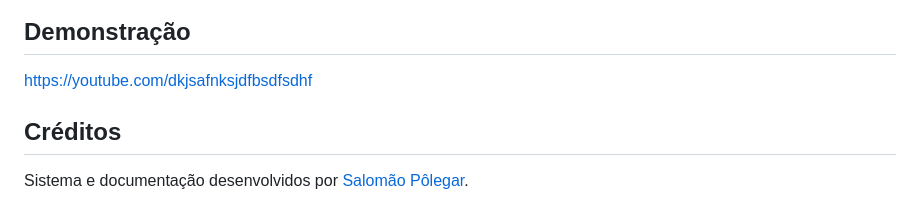
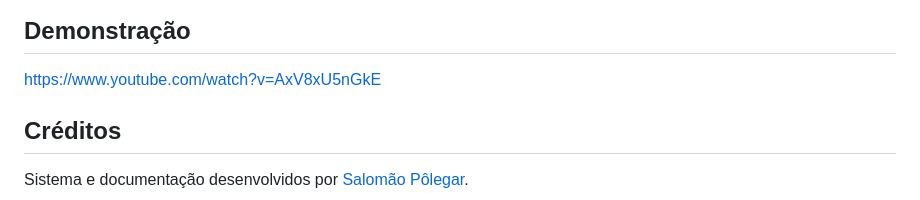
Before and after one commit to salomao-polegar/sistema_restaurante, a Markdown page: README.md, the part around the change. Drawn GitHub-style.

Commit message:
alteração documentação

```diff
--- a/README.md
+++ b/README.md
@@ -254,7 +254,7 @@ Podemos verificar o funcionamento do HPA do Kubernetes via terminal:
 
 ## Demonstração
 
-https://youtube.com/dkjsafnksjdfbsdfsdhf
+https://www.youtube.com/watch?v=AxV8xU5nGkE
 
 ## Créditos
 Sistema e documentação desenvolvidos por [Salomão Pôlegar](https://www.linkedin.com/in/salomao-polegar/).
```
